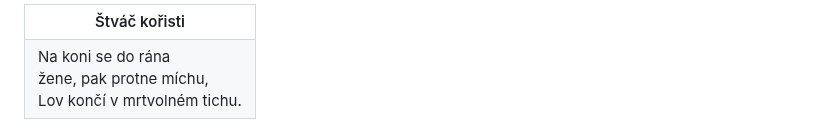
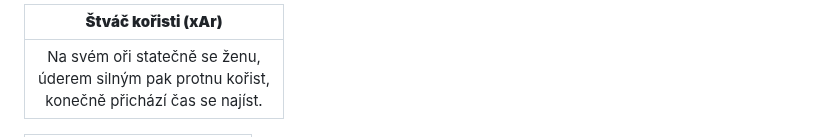
Before and after one commit to gdarai/ZD_texts, a Markdown page: basnicky_ukoly.md, the part around one of its changes. Rendered like a GitHub page.

```diff
--- a/basnicky_ukoly.md
+++ b/basnicky_ukoly.md
@@ -142,6 +142,5 @@
 
-<table align="center">
-<tr><th>Štváč kořisti</th></tr>
-<tr><td>Na koni se do rána<br>žene, pak protne míchu,<br>Lov končí v mrtvolném tichu.</td></tr>
-</table>
+| **Štváč kořisti (xAr)** |
+|:--:|
+| Na svém oři statečně se ženu,<br>úderem silným pak protnu kořist,<br>konečně přichází čas se najíst. |
 
```
Also changed, not shown: other parts of basnicky_ukoly.md (+118 -116 lines), basnicky_zbrane.md (+6 -6 lines).
